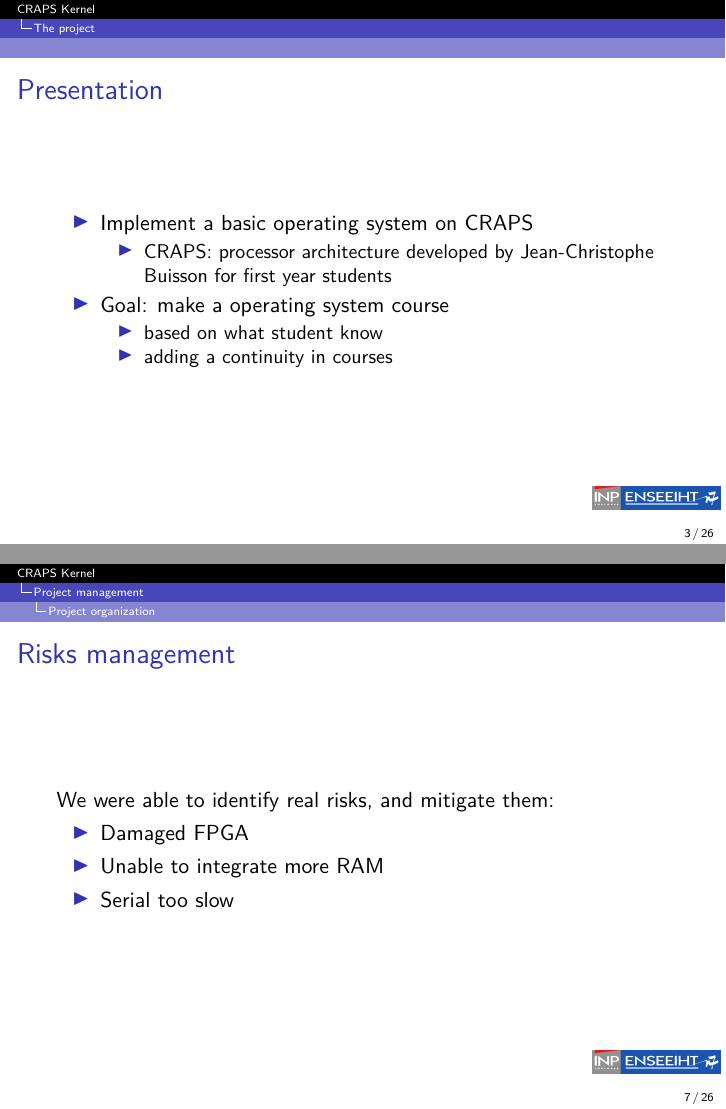
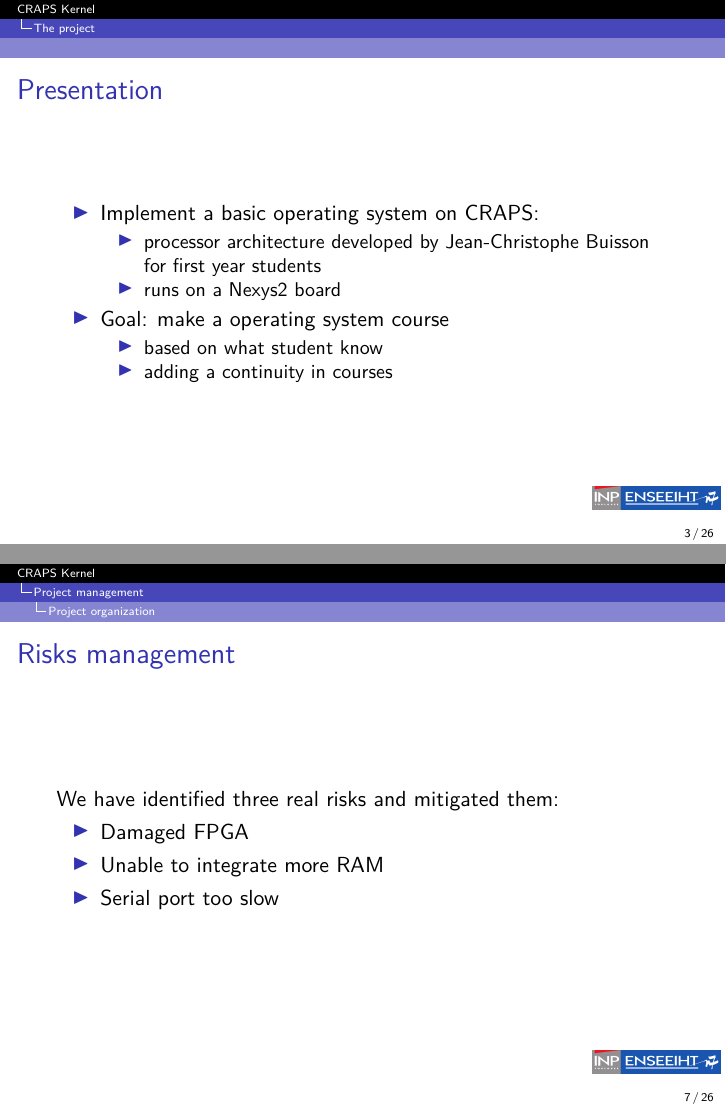
Before and after one commit to mcarton/CRAPS-Kernel, LaTeX slides (ProjectManagement/Slides.tex): pages 3 and 7 of 28, joined at a grey line. Compiled offline with XeLaTeX.

Commit message:
Make some really slight improvement

```diff
--- a/ProjectManagement/Slides.tex
+++ b/ProjectManagement/Slides.tex
@@ -38,10 +38,11 @@
   \section{The project}
     \begin{frame}{Presentation}
       \begin{itemize}
-        \item Implement a basic operating system on CRAPS
+        \item Implement a basic operating system on CRAPS:
           \begin{itemize}
-            \item CRAPS: processor architecture developed by Jean-Christophe
+            \item processor architecture developed by Jean-Christophe
               Buisson for first year students
+            \item runs on a Nexys2 board
           \end{itemize}
         \item Goal: make a operating system course
           \begin{itemize}
@@ -82,11 +83,11 @@
 
     \subsection{Project organization}
       \begin{frame}{Risks management}
-        We were able to identify real risks, and mitigate them:
+        We have identified three real risks and mitigated them:
         \begin{itemize}
           \item Damaged FPGA
           \item Unable to integrate more RAM
-          \item Serial too slow
+          \item Serial port too slow
         \end{itemize}
       \end{frame}
 
```
Also changed, not shown: ProjectManagement/Slides.tex (5 more changed lines).
